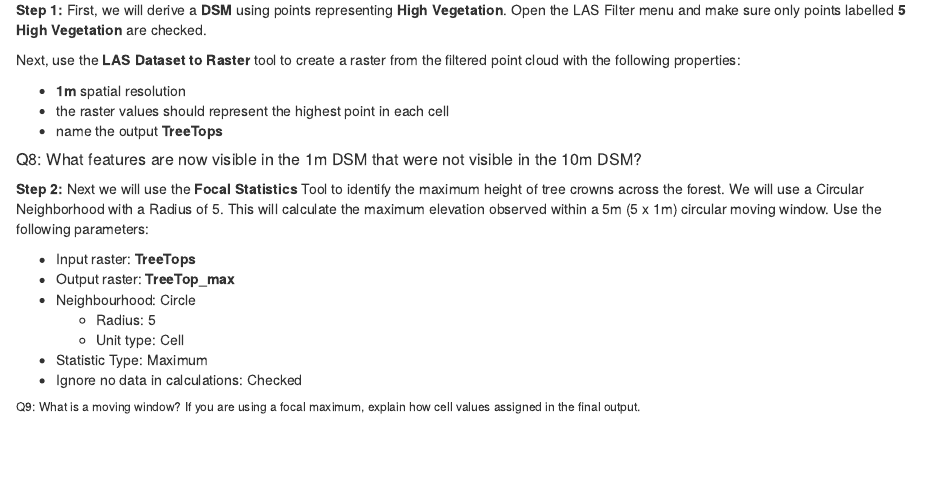
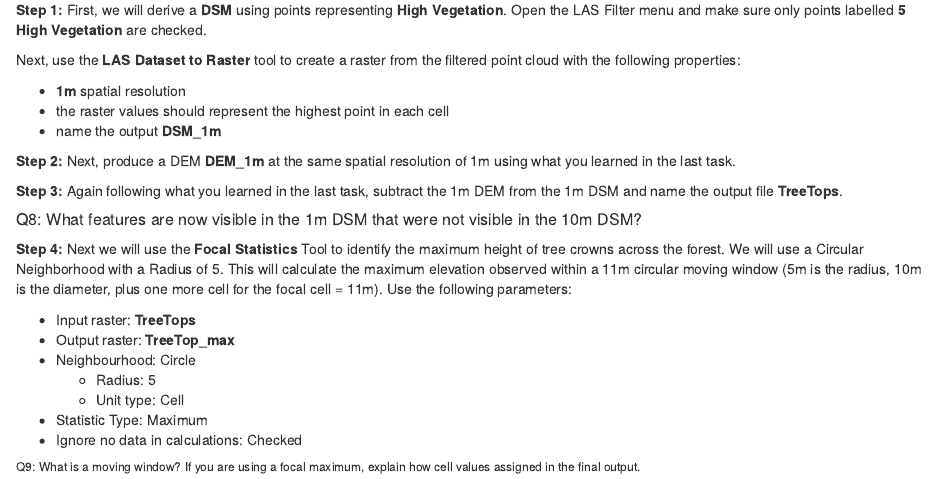
Before and after one commit to ubc-geomatics-community-of-practice/NRES341-Intermediate-Geomatics-for-Natural-Resource-Management, an R Markdown document (03-lidar-forest-management.Rmd): the page in a window 1100 px wide, from 4710 px down. Rendered offline with R 4.5, knitr and Pandoc, with nearby package versions; drawn as R Markdown's standard HTML page in place of the format the file asks for.

Commit message:
temporarily fix issue with CHM vs DSM in Lab 3 and build book

```diff
--- a/03-lidar-forest-management.Rmd
+++ b/03-lidar-forest-management.Rmd
@@ -164,11 +164,15 @@ Next, use the **LAS Dataset to Raster** tool to create a raster from the filtere
 
 - **1m** spatial resolution
 - the raster values should represent the highest point in each cell
-- name the output **TreeTops**
+- name the output **DSM_1m**
+
+**Step 2:** Next, produce a DEM **DEM_1m** at the same spatial resolution of 1m using what you learned in the last task.
+
+**Step 3:** Again following what you learned in the last task, subtract the 1m DEM from the 1m DSM and name the output file **TreeTops**.
 
 ##### Q8: What features are now visible in the 1m DSM that were not visible in the 10m DSM? {-}
 
-**Step 2:** Next we will use the **Focal Statistics** Tool to identify the maximum height of tree crowns across the forest. We will use a Circular Neighborhood with a Radius of 5. This will calculate the maximum elevation observed within a 5m (5 x 1m) circular moving window. Use the following parameters:
+**Step 4:** Next we will use the **Focal Statistics** Tool to identify the maximum height of tree crowns across the forest. We will use a Circular Neighborhood with a Radius of 5. This will calculate the maximum elevation observed within a 11m circular moving window (5m is the radius, 10m is the diameter, plus one more cell for the focal cell = 11m). Use the following parameters:
 
 - Input raster: **TreeTops**
 - Output raster: **TreeTop_max**
```
Also changed, not shown: docs/search_index.json, 6 other files.
